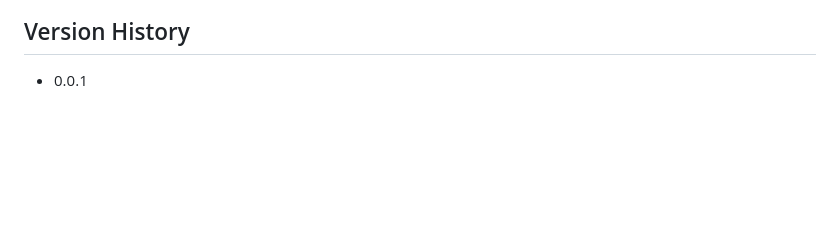
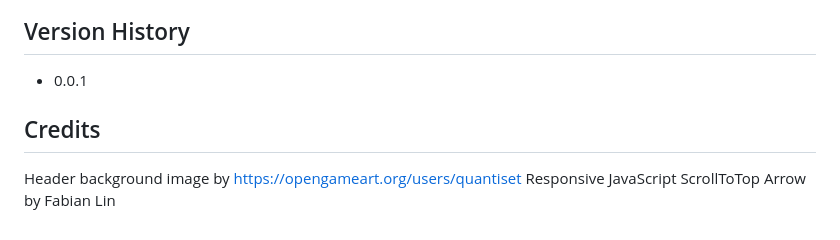
Before and after one commit to svnkite/challenge-2-portfolio, a Markdown page: README.md, the part around the change. Rendered like a GitHub page; blank space fills up the shorter version.

Commit message:
Updated layout, added sections, & upd8 README

```diff
--- a/README.md
+++ b/README.md
@@ -16,3 +16,8 @@ SVNKITE
 
 ## Version History
 * 0.0.1
+
+## Credits
+
+Header background image by https://opengameart.org/users/quantiset
+Responsive JavaScript ScrollToTop Arrow by Fabian Lin
```
Also changed, not shown: assets/images/city_presskit.png (added), assets/images/istockphoto-1276783451-612x612-removebg-preview.png (added), 3 other files.
